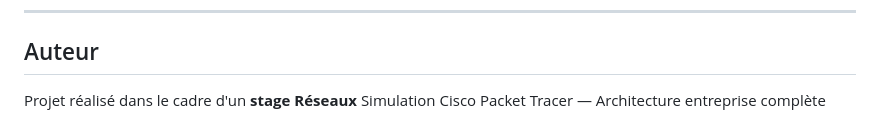
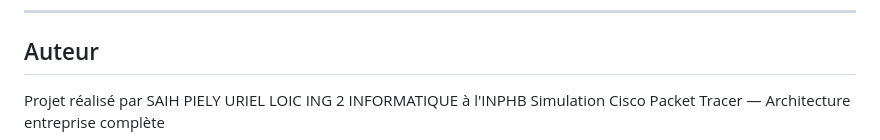
Before and after one commit to sakitO122/Reseau-entreprise-packet-tracer, a Markdown page: README.md, the part around the change. Drawn GitHub-style.

```diff
--- a/README.md
+++ b/README.md
@@ -224,5 +224,5 @@ reseau-entreprise-packet-tracer/
 
 ## Auteur
 
-Projet réalisé dans le cadre d'un **stage Réseaux**
+Projet réalisé par SAIH PIELY URIEL LOIC ING 2 INFORMATIQUE à l'INPHB
 Simulation Cisco Packet Tracer — Architecture entreprise complète
```
